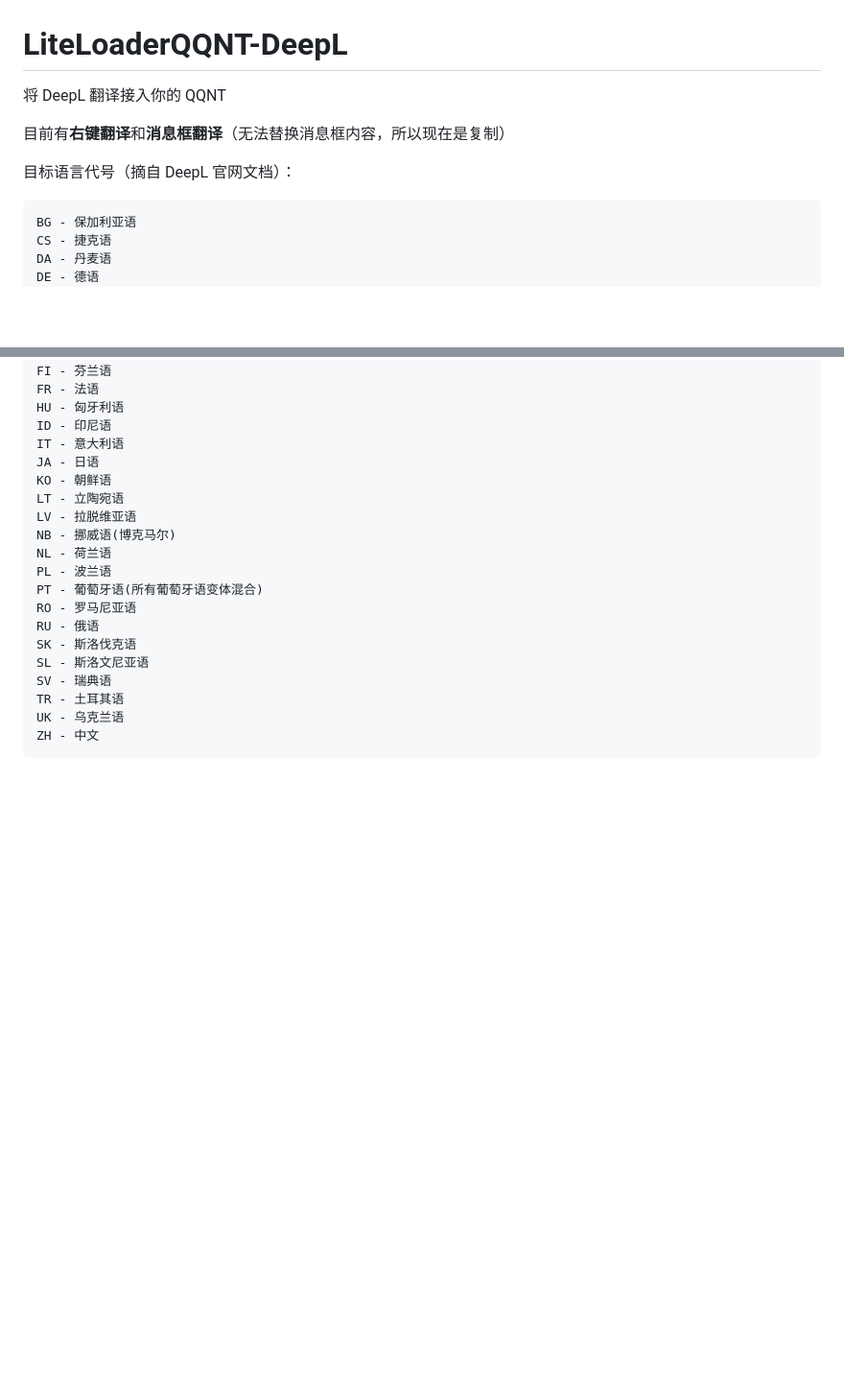
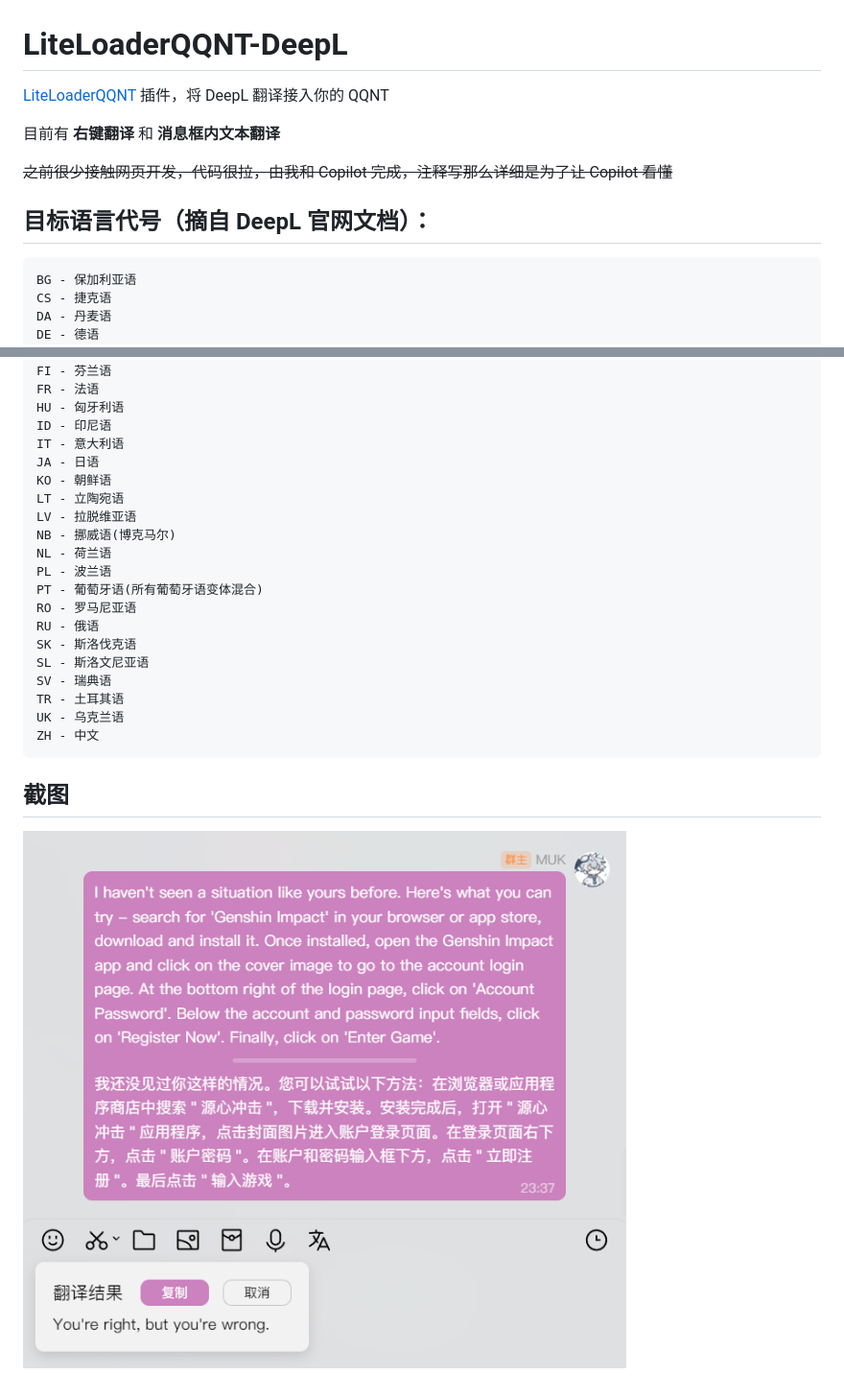
Before and after one commit to MUKAPP/LiteLoaderQQNT-DeepL, a Markdown page: README.md, 2 parts joined by grey strips. Shown: that part at 96% size. Rendered like a GitHub page; pictures changed too: res/screenshots/1.png (added); blank space fills up the shorter version.

Commit message:
优化UI；优化逻辑；修复了多行文本翻译丢失格式的特性；1.0.3

````diff
--- a/README.md
+++ b/README.md
@@ -1,10 +1,12 @@
 # LiteLoaderQQNT-DeepL
 
-将 DeepL 翻译接入你的 QQNT
+[LiteLoaderQQNT](https://github.com/mo-jinran/LiteLoaderQQNT) 插件，将 DeepL 翻译接入你的 QQNT
 
-目前有**右键翻译**和**消息框翻译**（无法替换消息框内容，所以现在是复制）
+目前有 **右键翻译** 和 **消息框内文本翻译**
 
-目标语言代号（摘自 DeepL 官网文档）：
+~~之前很少接触网页开发，代码很拉，由我和 Copilot 完成，注释写那么详细是为了让 Copilot 看懂~~
+
+## 目标语言代号（摘自 DeepL 官网文档）：
 ``` text
 BG - 保加利亚语
 CS - 捷克语
@@ -36,3 +38,6 @@ TR - 土耳其语
 UK - 乌克兰语
 ZH - 中文
 ```
+
+## 截图
+![截图](./res/screenshots/1.png)
````
Also changed, not shown: 2 other files.
